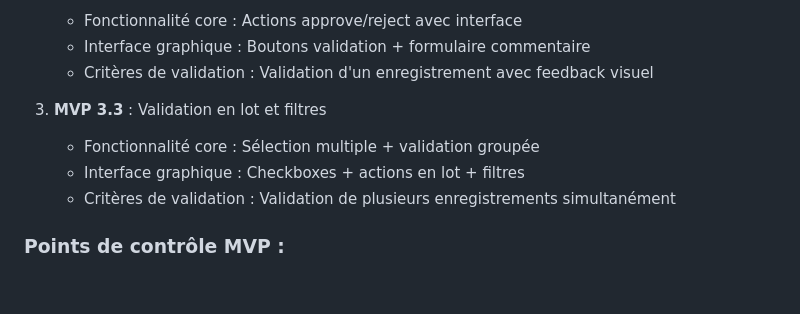
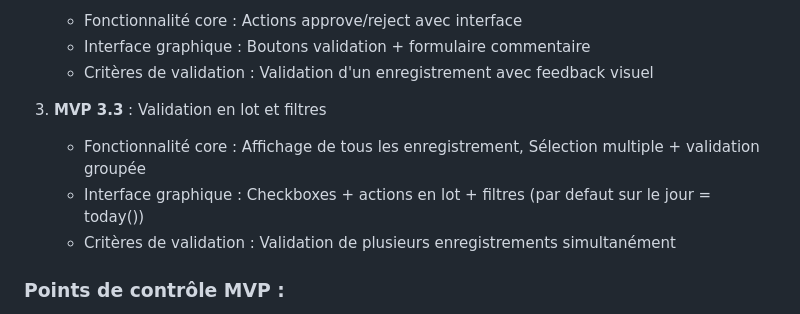
Before and after one commit to MONA-RE/AppMobTimeTouch, a Markdown page: doc/sprint2.md, the part around the change. GitHub-like rendering; blank space fills up the shorter version.

Commit message:
ajout de Affichage de tous les enregistrement, dans MVP 3.3

```diff
--- a/doc/sprint2.md
+++ b/doc/sprint2.md
@@ -668,8 +668,8 @@ Implémentation du ValidationController suivant les principes SOLID avec découp
    - Critères de validation : Validation d'un enregistrement avec feedback visuel
 
 3. **MVP 3.3** : Validation en lot et filtres
-   - Fonctionnalité core : Sélection multiple + validation groupée
-   - Interface graphique : Checkboxes + actions en lot + filtres
+   - Fonctionnalité core : Affichage de tous les enregistrement, Sélection multiple + validation groupée
+   - Interface graphique : Checkboxes + actions en lot + filtres (par defaut sur le jour = today())
    - Critères de validation : Validation de plusieurs enregistrements simultanément
 
 ### Points de contrôle MVP :
```
